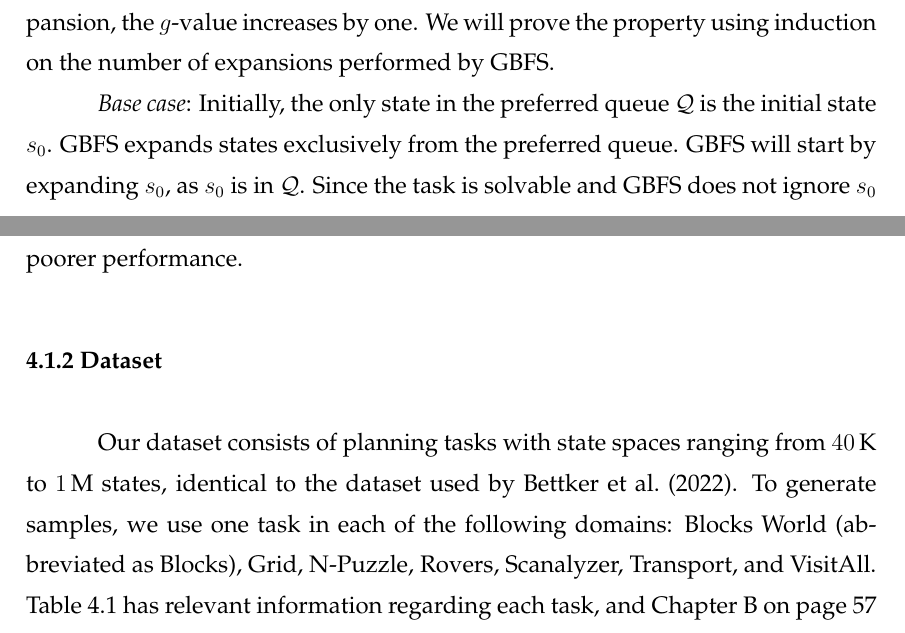
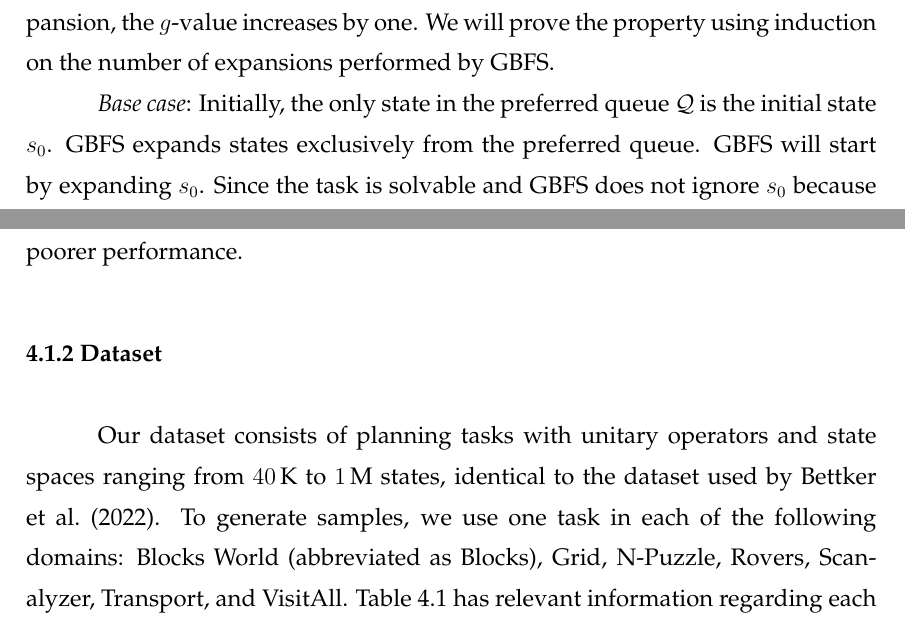
Before and after one commit to pprobst/msc-thesis, a LaTeX thesis (ppgc-diss-pprobst.tex): two parts of pages 35 and 41 of 63, joined at a grey line, cut so that both start at the same text. Compiled offline with pdfLaTeX; a LaTeX package or settings file that is missing is left out.

Commit message:
Small fix.

```diff
--- a/ppgc-diss-pprobst.tex
+++ b/ppgc-diss-pprobst.tex
@@ -857,7 +857,7 @@ If GBFS is guided by a blind heuristic function (equal value for all the expande
 Assume the task is solvable and that all the operators are unitary. Hence, the length of an optimal path equals the number of expansions, and at each expansion, the $g$-value increases by one.
 We will prove the property using induction on the number of expansions performed by GBFS.
 
-\textit{Base case}: Initially, the only state in the preferred queue $\mathcal{Q}$ is the initial state $s_{0}$. GBFS expands states exclusively from the preferred queue. GBFS will start by expanding $s_{0}$, as $s_{0}$ is in $\mathcal{Q}$. Since the task is solvable and GBFS does not ignore $s_{0}$ because the blind heuristic is safe, then $\hstarp{s_{0}} \neq \infty$. This expansion satisfies the property since $s_{0}$ is the only state expanded, and $s_{0}$ is part of any optimal path.
+\textit{Base case}: Initially, the only state in the preferred queue $\mathcal{Q}$ is the initial state $s_{0}$. GBFS expands states exclusively from the preferred queue. GBFS will start by expanding $s_{0}$. Since the task is solvable and GBFS does not ignore $s_{0}$ because the blind heuristic is safe, then $\hstarp{s_{0}} \neq \infty$. This expansion satisfies the property since $s_{0}$ is the only state expanded, and $s_{0}$ is part of any optimal path.
 
 \textit{Inductive hypothesis}: Assume that after $k$ expansions, GBFS has only expanded states part of an optimal path.
 
@@ -1061,7 +1061,7 @@ We extract the predicted preferred operators from the NN by selecting the operat
 
 \subsection{Dataset}
 \label{sec:exp-dataset}
-Our dataset consists of planning tasks with state spaces ranging from $40$\,K to $1$\,M states, identical to the dataset used by~\citet{Bettker.etal/2022}. To generate samples, we use one task in each of the following domains: Blocks World (abbreviated as Blocks), Grid, N-Puzzle, Rovers, Scanalyzer, Transport, and VisitAll. \cref{tab:tasks_info} has relevant information regarding each task, and~\vref{cha:tasks_each_domain} contains a small description of each domain. The output neurons in the classification NN correspond to the number of operators, whereas the regression NN used for learning heuristics produces a single numerical value as its output. The number of facts determines the input neurons.
+Our dataset consists of planning tasks with unitary operators and state spaces ranging from $40$\,K to $1$\,M states, identical to the dataset used by~\citet{Bettker.etal/2022}. To generate samples, we use one task in each of the following domains: Blocks World (abbreviated as Blocks), Grid, N-Puzzle, Rovers, Scanalyzer, Transport, and VisitAll. \cref{tab:tasks_info} has relevant information regarding each task, and~\vref{cha:tasks_each_domain} contains a small description of each domain. The output neurons in the classification NN correspond to the number of operators, whereas the regression NN used for learning heuristics produces a single numerical value as its output. The number of facts determines the input neurons.
 
 We evaluate the results based on the number of expanded states since all planning tasks are solved. Each forward state space \fsp has $50$ randomly generated initial states, resulting in $50$ planning tasks. %We generate these initial states by conducting a random walk of length $200$ from the original initial state of a task. However, in the Rovers, Scanalyzer, and VisitAll domains, some initial states were duplicated or already satisfied the goal condition. As a result, we generate initial states for these domains using random walks of length $25$, $50$, and $8$, respectively.
 In the tables, each cell represents the mean value across $50$ planning tasks and $25$ seeds, i.e., $5$ sample seeds $\times$ $5$ network seeds. Each sample seed represents a different set of samples, while the network seeds are used to initialize the parameters of the NN.
```
